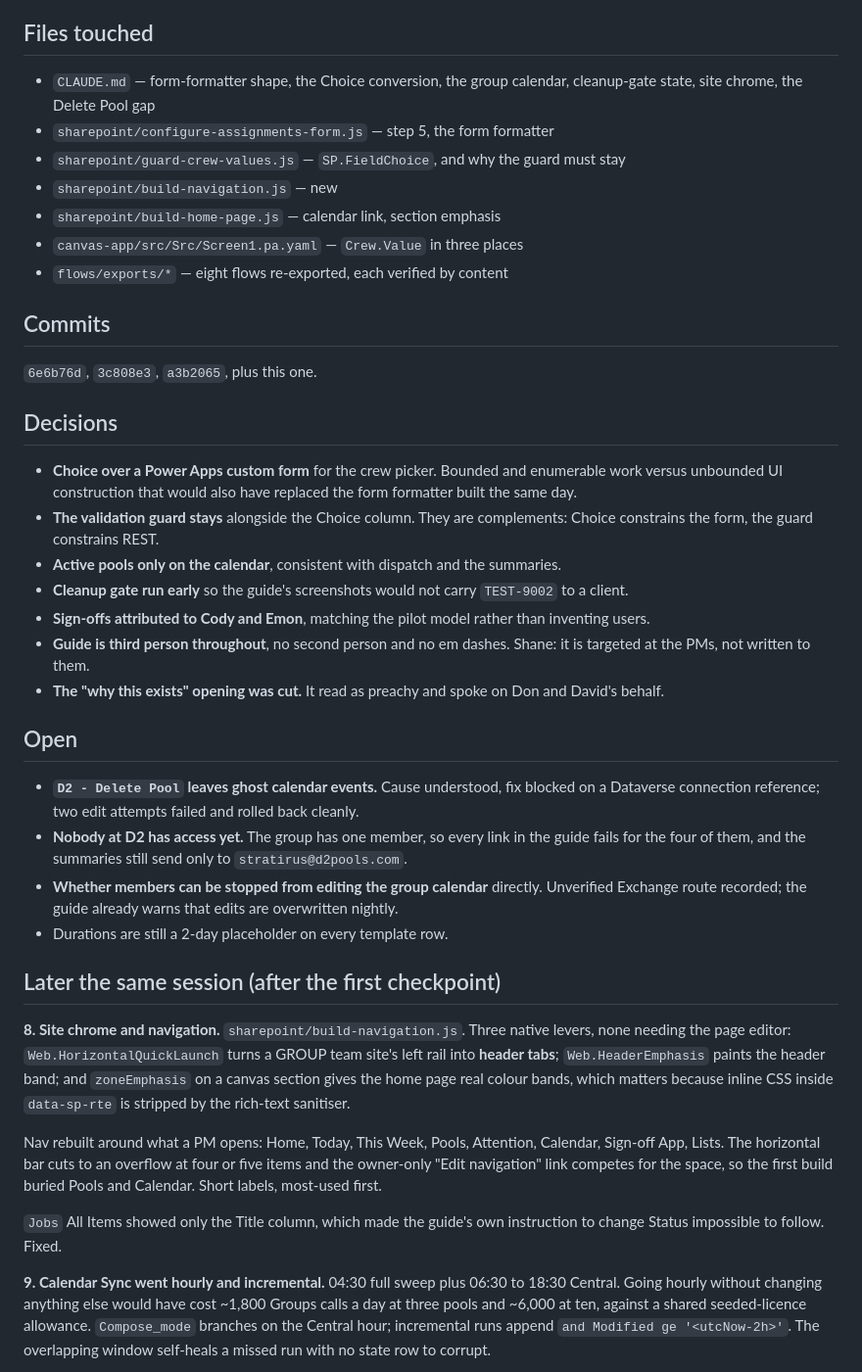
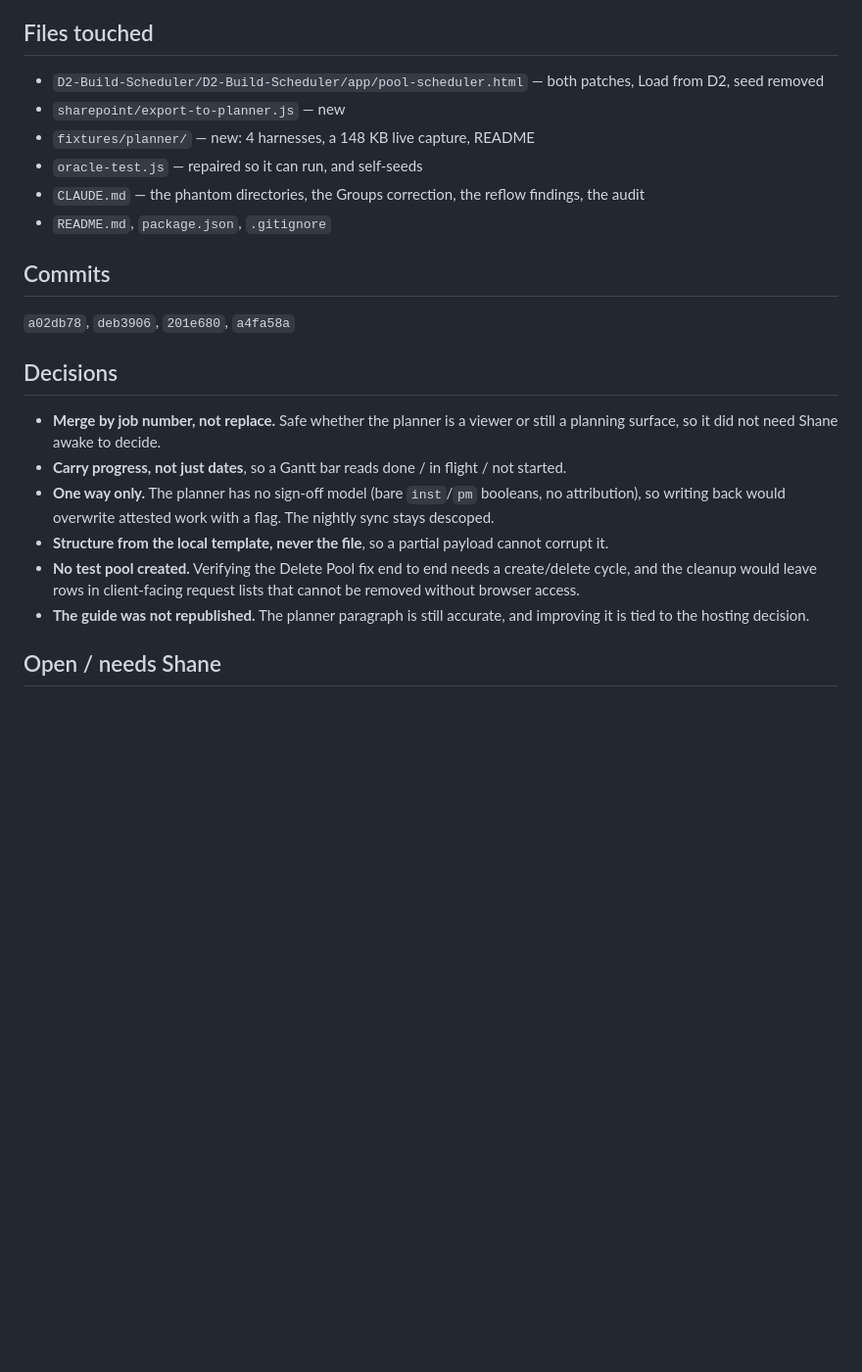
Before and after one commit to PlausiblyHuman/D2Scheduler, a Markdown page: sessions/latest.md, the part around one of its changes. Shown at 98% size. Rendered like a GitHub page; blank space fills up the shorter version.

Commit message:
Session log 2026-09-11a: planner connected to SharePoint, overnight quality review
Co-Authored-By: Claude Opus 5 (1M context) <noreply@anthropic.com>

```diff
--- a/sessions/latest.md
+++ b/sessions/latest.md
@@ -46,60 +83,30 @@ CSS would be sanitised away. Nav rebuilt around what a PM opens.
 
 ## Files touched
 
-- `CLAUDE.md` — form-formatter shape, the Choice conversion, the group calendar, cleanup-gate state, site chrome, the Delete Pool gap
-- `sharepoint/configure-assignments-form.js` — step 5, the form formatter
-- `sharepoint/guard-crew-values.js` — `SP.FieldChoice`, and why the guard must stay
-- `sharepoint/build-navigation.js` — new
-- `sharepoint/build-home-page.js` — calendar link, section emphasis
-- `canvas-app/src/Src/Screen1.pa.yaml` — `Crew.Value` in three places
-- `flows/exports/*` — eight flows re-exported, each verified by content
+- `D2-Build-Scheduler/D2-Build-Scheduler/app/pool-scheduler.html` — both patches, Load from D2, seed removed
+- `sharepoint/export-to-planner.js` — new
+- `fixtures/planner/` — new: 4 harnesses, a 148 KB live capture, README
+- `oracle-test.js` — repaired so it can run, and self-seeds
+- `CLAUDE.md` — the phantom directories, the Groups correction, the reflow findings, the audit
+- `README.md`, `package.json`, `.gitignore`
 
 ## Commits
 
-`6e6b76d`, `3c808e3`, `a3b2065`, plus this one.
+`a02db78`, `deb3906`, `201e680`, `a4fa58a`
 
 ## Decisions
 
-- **Choice over a Power Apps custom form** for the crew picker. Bounded and enumerable work versus
-  unbounded UI construction that would also have replaced the form formatter built the same day.
-- **The validation guard stays** alongside the Choice column. They are complements: Choice
-  constrains the form, the guard constrains REST.
-- **Active pools only on the calendar**, consistent with dispatch and the summaries.
-- **Cleanup gate run early** so the guide's screenshots would not carry `TEST-9002` to a client.
-- **Sign-offs attributed to Cody and Emon**, matching the pilot model rather than inventing users.
-- **Guide is third person throughout**, no second person and no em dashes. Shane: it is targeted at
-  the PMs, not written to them.
-- **The "why this exists" opening was cut.** It read as preachy and spoke on Don and David's behalf.
+- **Merge by job number, not replace.** Safe whether the planner is a viewer or still a planning
+  surface, so it did not need Shane awake to decide.
+- **Carry progress, not just dates**, so a Gantt bar reads done / in flight / not started.
+- **One way only.** The planner has no sign-off model (bare `inst`/`pm` booleans, no attribution),
+  so writing back would overwrite attested work with a flag. The nightly sync stays descoped.
+- **Structure from the local template, never the file**, so a partial payload cannot corrupt it.
+- **No test pool created.** Verifying the Delete Pool fix end to end needs a create/delete cycle,
+  and the cleanup would leave rows in client-facing request lists that cannot be removed without
+  browser access.
+- **The guide was not republished.** The planner paragraph is still accurate, and improving it is
+  tied to the hosting decision.
 
-## Open
+## Open / needs Shane
 
-- **`D2 - Delete Pool` leaves ghost calendar events.** Cause understood, fix blocked on a Dataverse
-  connection reference; two edit attempts failed and rolled back cleanly.
-- **Nobody at D2 has access yet.** The group has one member, so every link in the guide fails for
-  the four of them, and the summaries still send only to `stratirus@d2pools.com`.
-- **Whether members can be stopped from editing the group calendar** directly. Unverified Exchange
-  route recorded; the guide already warns that edits are overwritten nightly.
-- Durations are still a 2-day placeholder on every template row.
-
-## Later the same session (after the first checkpoint)
-
-**8. Site chrome and navigation.** `sharepoint/build-navigation.js`. Three native levers, none
-needing the page editor: `Web.HorizontalQuickLaunch` turns a GROUP team site's left rail into
-**header tabs**; `Web.HeaderEmphasis` paints the header band; and `zoneEmphasis` on a canvas
-section gives the home page real colour bands, which matters because inline CSS inside
-`data-sp-rte` is stripped by the rich-text sanitiser.
-
-Nav rebuilt around what a PM opens: Home, Today, This Week, Pools, Attention, Calendar, Sign-off
-App, Lists. The horizontal bar cuts to an overflow at four or five items and the owner-only "Edit
-navigation" link competes for the space, so the first build buried Pools and Calendar. Short
-labels, most-used first.
-
-`Jobs` All Items showed only the Title column, which made the guide's own instruction to change
-Status impossible to follow. Fixed.
-
-**9. Calendar Sync went hourly and incremental.** 04:30 full sweep plus 06:30 to 18:30 Central.
-Going hourly without changing anything else would have cost ~1,800 Groups calls a day at three
-pools and ~6,000 at ten, against a shared seeded-licence allowance. `Compose_mode` branches on the
-Central hour; incremental runs append `and Modified ge '<utcNow-2h>'`. The overlapping window
-self-heals a missed run with no state row to corrupt.
-
```
Also changed, not shown: other parts of sessions/latest.md (+86 -60 lines), sessions/2026-09-11a-planner-connected-quality-review.md (added, +131 -0 lines).
